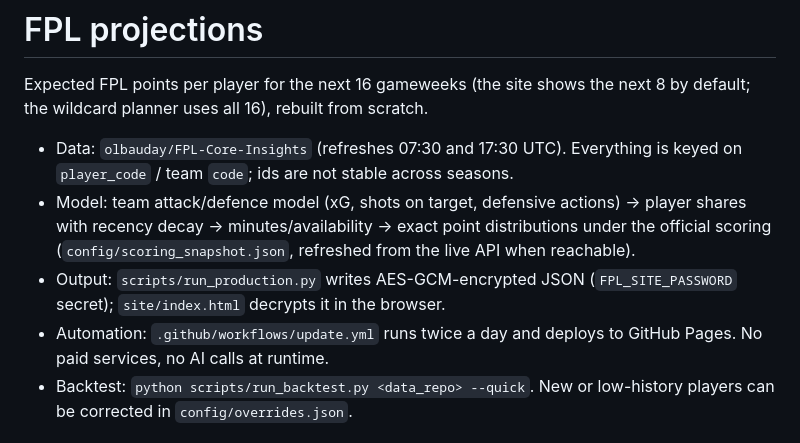
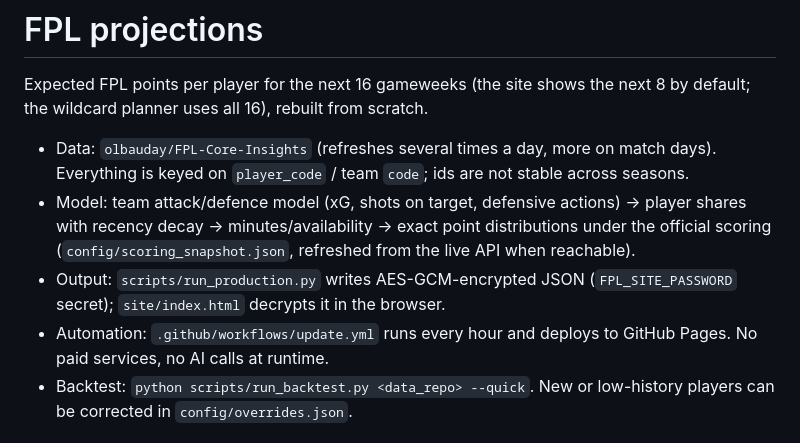
Before and after one commit to campbelltom/fpl-projections, a Markdown page: README.md, the part around the change. GitHub-like rendering.

Commit message:
README: hourly update

```diff
--- a/README.md
+++ b/README.md
@@ -2,10 +2,10 @@
 
 Expected FPL points per player for the next 16 gameweeks (the site shows the next 8 by default; the wildcard planner uses all 16), rebuilt from scratch.
 
-- Data: `olbauday/FPL-Core-Insights` (refreshes 07:30 and 17:30 UTC). Everything is keyed on `player_code` / team `code`; ids are not stable across seasons.
+- Data: `olbauday/FPL-Core-Insights` (refreshes several times a day, more on match days). Everything is keyed on `player_code` / team `code`; ids are not stable across seasons.
 - Model: team attack/defence model (xG, shots on target, defensive actions) -> player shares with recency decay -> minutes/availability -> exact point distributions under the official scoring (`config/scoring_snapshot.json`, refreshed from the live API when reachable).
 - Output: `scripts/run_production.py` writes AES-GCM-encrypted JSON (`FPL_SITE_PASSWORD` secret); `site/index.html` decrypts it in the browser.
-- Automation: `.github/workflows/update.yml` runs twice a day and deploys to GitHub Pages. No paid services, no AI calls at runtime.
+- Automation: `.github/workflows/update.yml` runs every hour and deploys to GitHub Pages. No paid services, no AI calls at runtime.
 - Backtest: `python scripts/run_backtest.py <data_repo> --quick`. New or low-history players can be corrected in `config/overrides.json`.
 
 ## Squad builder
```
